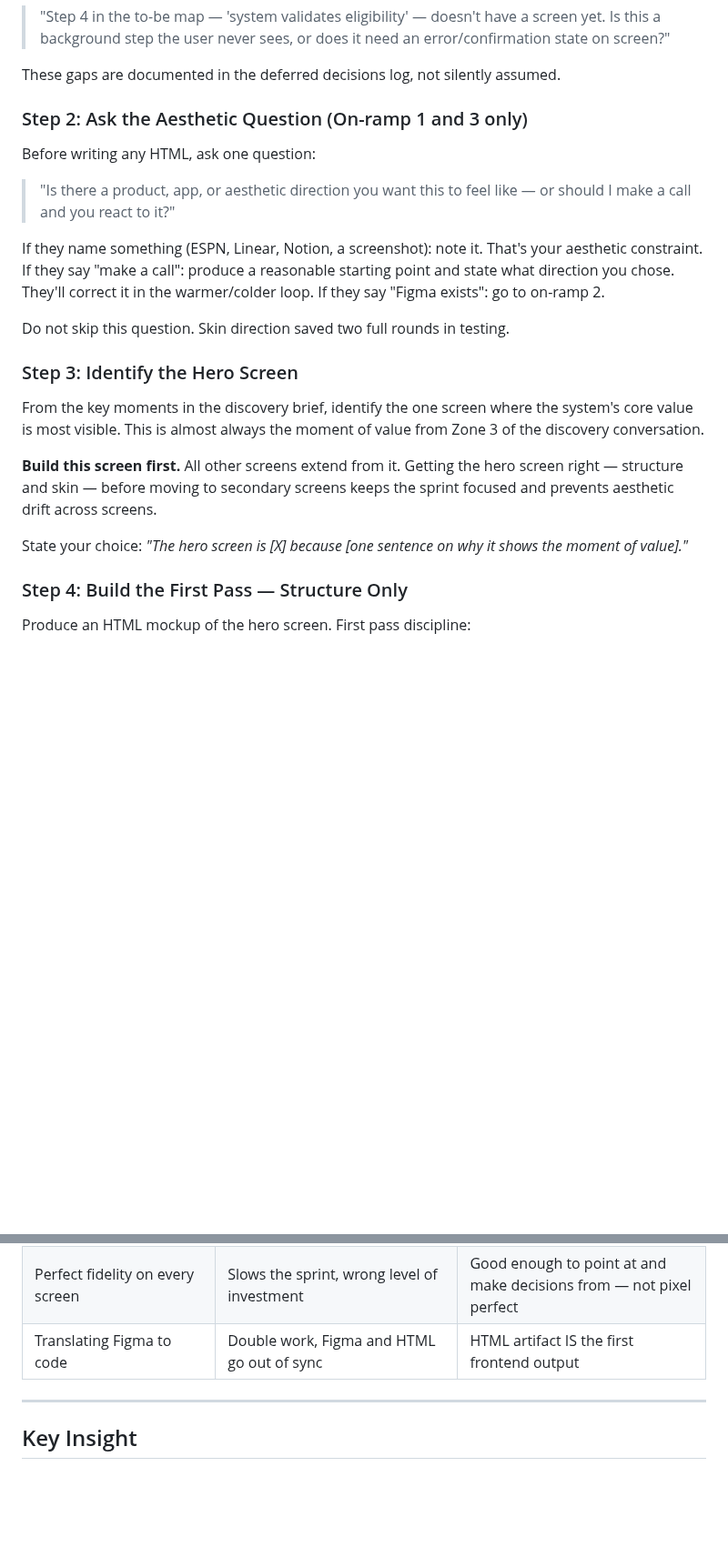
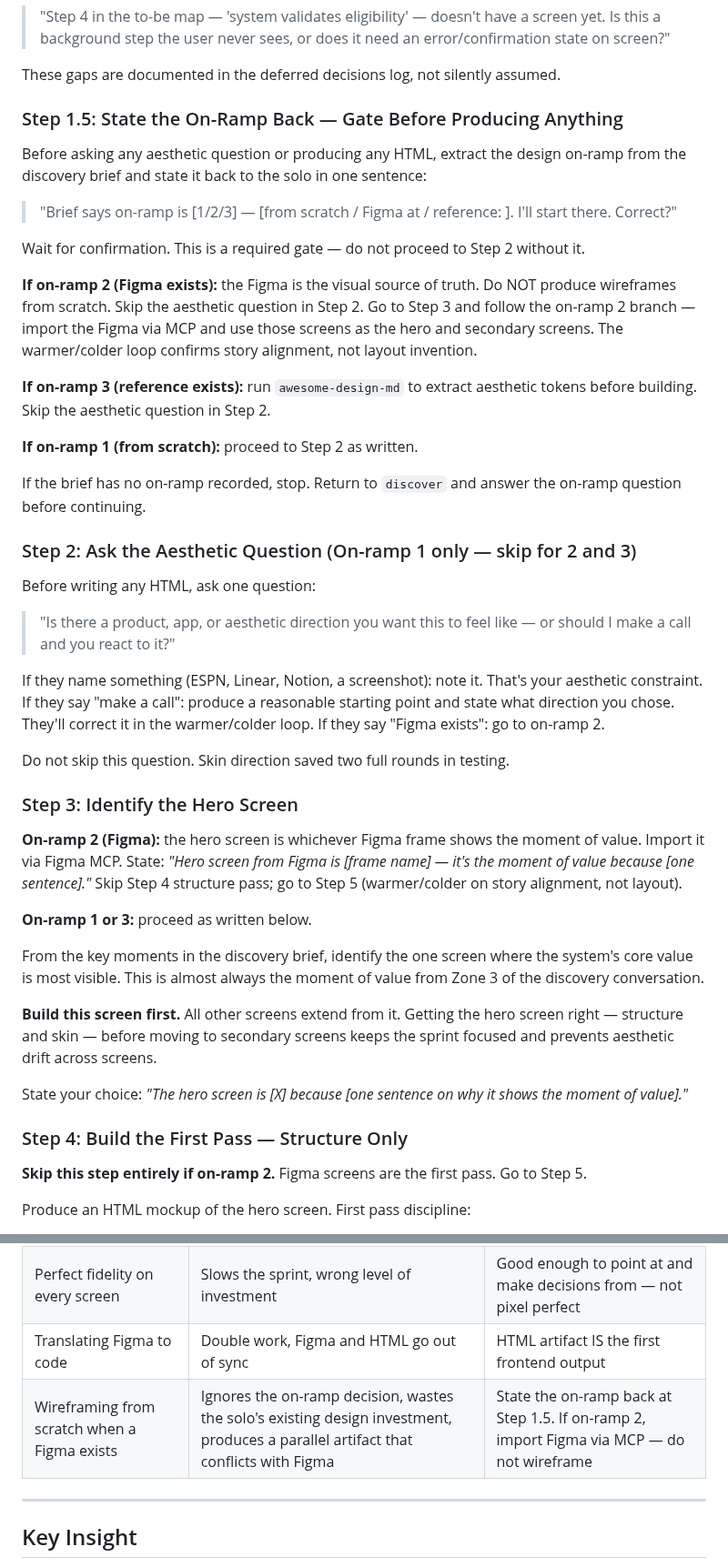
Before and after one commit to scoots31/engineering-playbook, a Markdown page: skills/design-sprint/SKILL.md, 2 parts joined by grey strips. Shown at 91% size. Drawn GitHub-style; blank space fills up the shorter version.

Commit message:
design-sprint: add on-ramp pre-flight gate before producing HTML
Fixes silent drift where the skill read the discovery brief but ignored
the on-ramp decision when building the hero screen — wireframing from
scratch even when a Figma existed.

- New Step 1.5: state the on-ramp back to the solo; wait for confirmation
- Step 2: narrowed aesthetic question to on-ramp 1 only (3 routes through awesome-design-md)
- Step 3: explicit on-ramp 2 branch — Figma frame IS the hero
- Step 4: skip structure pass entirely on on-ramp 2
- Anti-pattern row added for wireframing-when-Figma-exists

Strengthens gates and stop-on-missing principles.

```diff
--- a/skills/design-sprint/SKILL.md
+++ b/skills/design-sprint/SKILL.md
@@ -71,7 +71,23 @@ If no to-be process map exists, stop. The process map should have been produced
 
 These gaps are documented in the deferred decisions log, not silently assumed.
 
-### Step 2: Ask the Aesthetic Question (On-ramp 1 and 3 only)
+### Step 1.5: State the On-Ramp Back — Gate Before Producing Anything
+
+Before asking any aesthetic question or producing any HTML, extract the design on-ramp from the discovery brief and state it back to the solo in one sentence:
+
+> "Brief says on-ramp is [1/2/3] — [from scratch / Figma at <link> / reference: <name>]. I'll start there. Correct?"
+
+Wait for confirmation. This is a required gate — do not proceed to Step 2 without it.
+
+**If on-ramp 2 (Figma exists):** the Figma is the visual source of truth. Do NOT produce wireframes from scratch. Skip the aesthetic question in Step 2. Go to Step 3 and follow the on-ramp 2 branch — import the Figma via MCP and use those screens as the hero and secondary screens. The warmer/colder loop confirms story alignment, not layout invention.
+
+**If on-ramp 3 (reference exists):** run `awesome-design-md` to extract aesthetic tokens before building. Skip the aesthetic question in Step 2.
+
+**If on-ramp 1 (from scratch):** proceed to Step 2 as written.
+
+If the brief has no on-ramp recorded, stop. Return to `discover` and answer the on-ramp question before continuing.
+
+### Step 2: Ask the Aesthetic Question (On-ramp 1 only — skip for 2 and 3)
 
 Before writing any HTML, ask one question:
 
@@ -85,6 +101,10 @@ Do not skip this question. Skin direction saved two full rounds in testing.
 
 ### Step 3: Identify the Hero Screen
 
+**On-ramp 2 (Figma):** the hero screen is whichever Figma frame shows the moment of value. Import it via Figma MCP. State: *"Hero screen from Figma is [frame name] — it's the moment of value because [one sentence]."* Skip Step 4 structure pass; go to Step 5 (warmer/colder on story alignment, not layout).
+
+**On-ramp 1 or 3:** proceed as written below.
+
 From the key moments in the discovery brief, identify the one screen where the system's core value is most visible. This is almost always the moment of value from Zone 3 of the discovery conversation.
 
 **Build this screen first.** All other screens extend from it. Getting the hero screen right — structure and skin — before moving to secondary screens keeps the sprint focused and prevents aesthetic drift across screens.
@@ -92,6 +112,8 @@ From the key moments in the discovery brief, identify the one screen where the s
 State your choice: *"The hero screen is [X] because [one sentence on why it shows the moment of value]."*
 
 ### Step 4: Build the First Pass — Structure Only
+
+**Skip this step entirely if on-ramp 2.** Figma screens are the first pass. Go to Step 5.
 
 Produce an HTML mockup of the hero screen. First pass discipline:
 
@@ -285,6 +307,7 @@ The deferred decisions log feeds `prd-to-plan`. Phases are sequenced around what
 | Treating the deferred log as optional | prd-to-plan phases get bloated with deferred scope | Every visible element gets a decision: Phase 1 or deferred |
 | Perfect fidelity on every screen | Slows the sprint, wrong level of investment | Good enough to point at and make decisions from — not pixel perfect |
 | Translating Figma to code | Double work, Figma and HTML go out of sync | HTML artifact IS the first frontend output |
+| Wireframing from scratch when a Figma exists | Ignores the on-ramp decision, wastes the solo's existing design investment, produces a parallel artifact that conflicts with Figma | State the on-ramp back at Step 1.5. If on-ramp 2, import Figma via MCP — do not wireframe |
 
 ---
 
```
